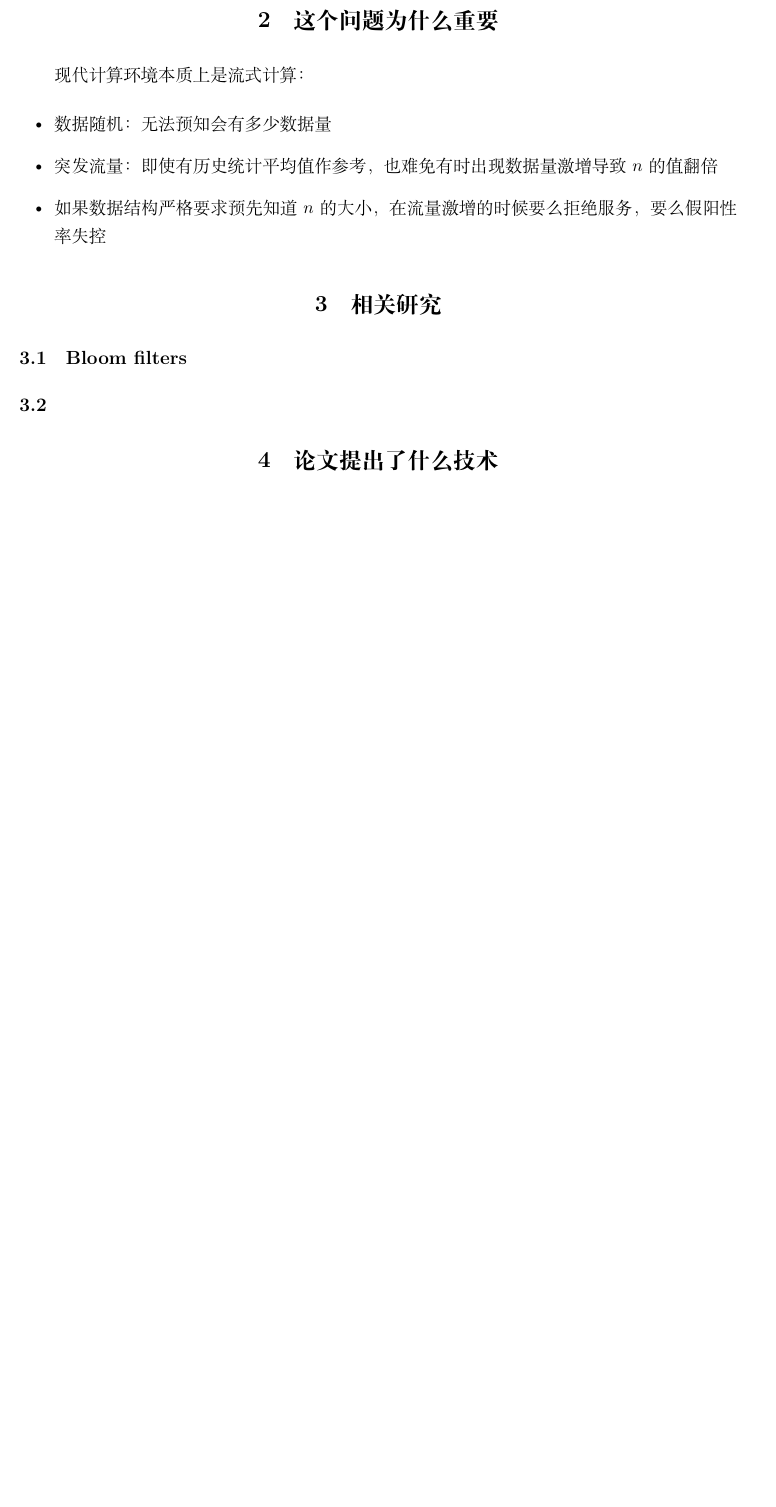
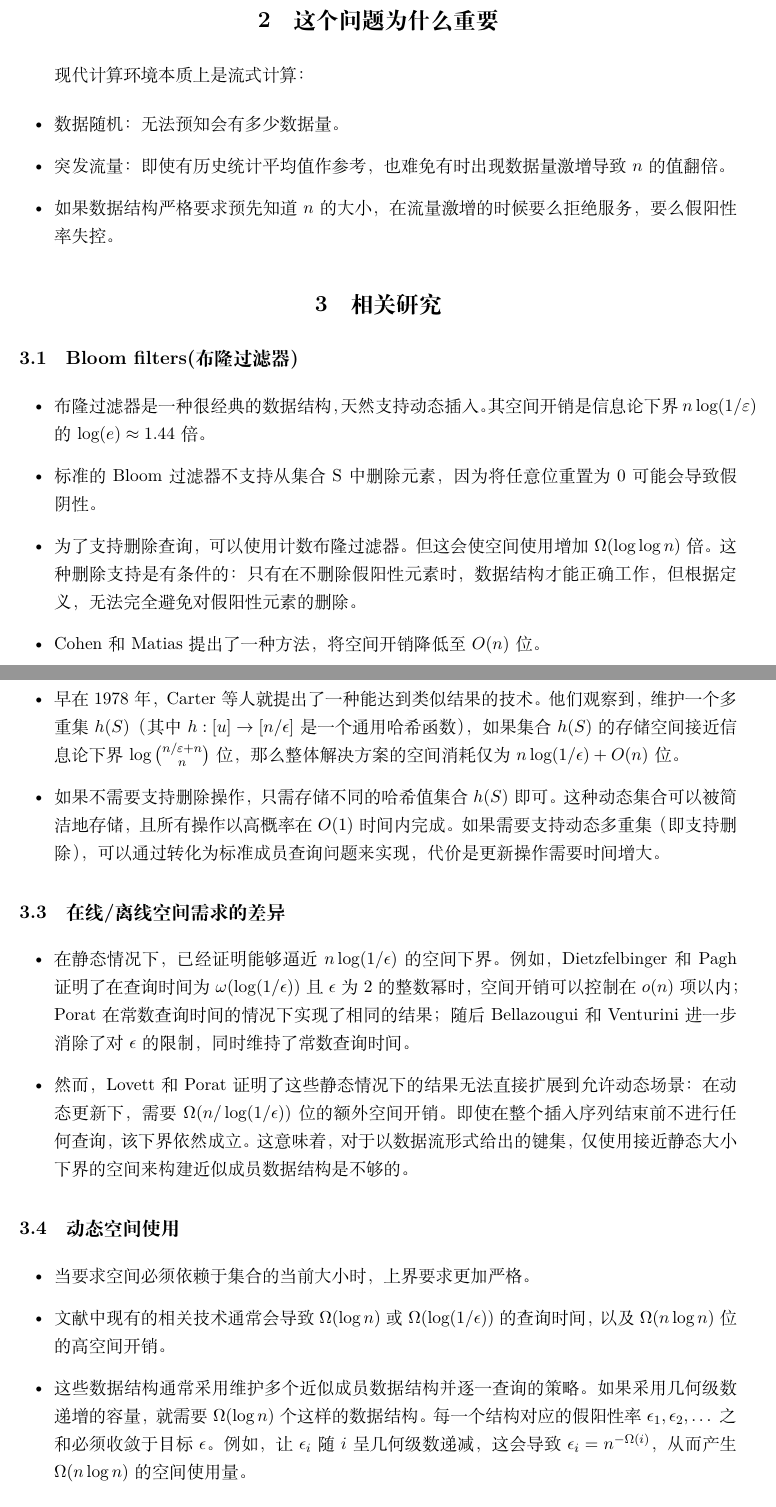
Before and after one commit to err404503/review, a LaTeX document (notes/241880070/personal_review.tex): part of page 2 of 2 before the commit and two parts of pages 2 and 3 of 4 after it, the two joined at a grey line, cut so that both start at the same text, the shorter picture padded with empty space. Compiled offline with XeLaTeX.

Commit message:
241880070 P3

```diff
--- a/notes/241880070/personal_review.tex
+++ b/notes/241880070/personal_review.tex
@@ -73,11 +73,33 @@ Approximate membership data structures：给定一个可以在线插入元素的
 \section{这个问题为什么重要}
 现代计算环境本质上是流式计算：
 \begin{itemize}
-    \item 数据随机：无法预知会有多少数据量
-    \item 突发流量：即使有历史统计平均值作参考，也难免有时出现数据量激增导致$n$的值翻倍
-    \item 如果数据结构严格要求预先知道$n$的大小，在流量激增的时候要么拒绝服务，要么假阳性率失控
+    \item 数据随机：无法预知会有多少数据量。
+    \item 突发流量：即使有历史统计平均值作参考，也难免有时出现数据量激增导致$n$的值翻倍。
+    \item 如果数据结构严格要求预先知道$n$的大小，在流量激增的时候要么拒绝服务，要么假阳性率失控。
 \end{itemize}
 
 \section{相关研究}
-\subsection{Bloom filters}
-\subsection{}
+\subsection{Bloom filters(布隆过滤器)}
+\begin{itemize}
+    \item 布隆过滤器是一种很经典的数据结构，天然支持动态插入。其空间开销是信息论下界$n\log(1/\varepsilon)$的$\log(e) \approx 1.44 $倍。
+    \item 标准的 Bloom 过滤器不支持从集合S中删除元素，因为将任意位重置为0可能会导致假阴性。
+    \item 为了支持删除查询，可以使用计数布隆过滤器。但这会使空间使用增加$\Omega(\log\log n)$倍。这种删除支持是有条件的：只有在不删除假阳性元素时，数据结构才能正确工作，但根据定义，无法完全避免对假阳性元素的删除。
+    \item Cohen 和 Matias 提出了一种方法，将空间开销降低至$O(n)$位。
+\end{itemize}
+
+\subsection{基于字典的近似成员查询}
+\begin{itemize}
+    \item 早在 1978 年，Carter 等人就提出了一种能达到类似结果的技术。他们观察到，维护一个多重集 $h(S)$（其中 $h : [u] \to [n/\epsilon]$ 是一个通用哈希函数），如果集合 $h(S)$ 的存储空间接近信息论下界 $\log\binom{n/\varepsilon+n}{n}$ 位，那么整体解决方案的空间消耗仅为 $n\log(1/\epsilon) + O(n)$ 位。
+    \item 如果不需要支持删除操作，只需存储不同的哈希值集合 $h(S)$ 即可。这种动态集合可以被简洁地存储，且所有操作以高概率在 $O(1)$ 时间内完成。如果需要支持动态多重集（即支持删除），可以通过转化为标准成员查询问题来实现，代价是更新操作需要时间增大。
+\end{itemize}
+\subsection{在线/离线空间需求的差异}
+\begin{itemize}
+    \item 在静态情况下，已经证明能够逼近 $n\log(1/\epsilon)$ 的空间下界。例如，Dietzfelbinger 和 Pagh 证明了在查询时间为 $\omega(\log(1/\epsilon))$ 且 $\epsilon$ 为 2 的整数幂时，空间开销可以控制在 $o(n)$ 项以内；Porat 在常数查询时间的情况下实现了相同的结果；随后 Bellazougui 和 Venturini 进一步消除了对 $\epsilon$ 的限制，同时维持了常数查询时间。
+    \item 然而，Lovett 和 Porat 证明了这些静态情况下的结果无法直接扩展到允许动态场景：在动态更新下，需要 $\Omega(n/\log(1/\epsilon))$ 位的额外空间开销。即使在整个插入序列结束前不进行任何查询，该下界依然成立。这意味着，对于以数据流形式给出的键集，仅使用接近静态大小下界的空间来构建近似成员数据结构是不够的。
+\end{itemize}
+\subsection{动态空间使用}
+\begin{itemize}
+    \item 当要求空间必须依赖于集合的当前大小时，上界要求更加严格。
+    \item 文献中现有的相关技术通常会导致 $\Omega(\log n)$ 或 $\Omega(\log(1/\epsilon))$ 的查询时间，以及 $\Omega(n\log n)$ 位的高空间开销。
+    \item 这些数据结构通常采用维护多个近似成员数据结构并逐一查询的策略。如果采用几何级数递增的容量，就需要 $\Omega(\log n)$ 个这样的数据结构。每一个结构对应的假阳性率 $\epsilon_1, \epsilon_2, \dots$ 之和必须收敛于目标 $\epsilon$。例如，让 $\epsilon_i$ 随 $i$ 呈几何级数递减，这会导致 $\epsilon_i = n^{-\Omega(i)}$，从而产生 $\Omega(n\log n)$ 的空间使用量。
+\end{itemize}
```
Also changed, not shown: ai-logs/07_23(241880070).md (added, +44 -0 lines), notes/241880070/personal_review.tex (9 more changed lines).
